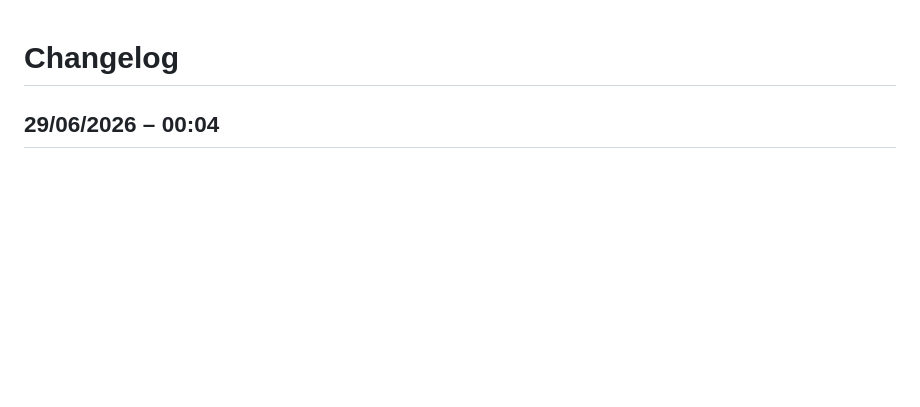
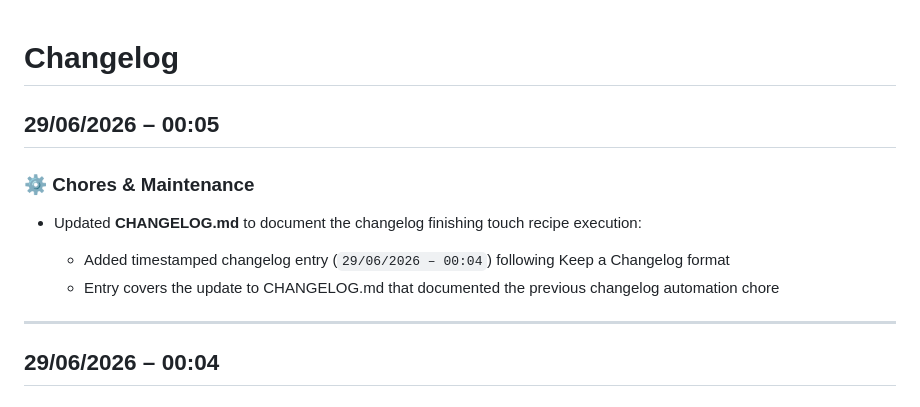
Before and after one commit to tiago123456789/changelog-generator, a Markdown page: CHANGELOG.md, the part around the change. Drawn GitHub-style; blank space fills up the shorter version.

Commit message:
🔧 CodeRabbit Recipe: Add custom finishing touch changelog

```diff
--- a/CHANGELOG.md
+++ b/CHANGELOG.md
@@ -1,4 +1,15 @@
 # Changelog
+
+## 29/06/2026 – 00:05
+
+### ⚙️ Chores & Maintenance
+
+* Updated **CHANGELOG.md** to document the changelog finishing touch recipe execution:
+
+  * Added timestamped changelog entry (`29/06/2026 – 00:04`) following Keep a Changelog format
+  * Entry covers the update to CHANGELOG.md that documented the previous changelog automation chore
+
+---
 
 ## 29/06/2026 – 00:04
 
```
